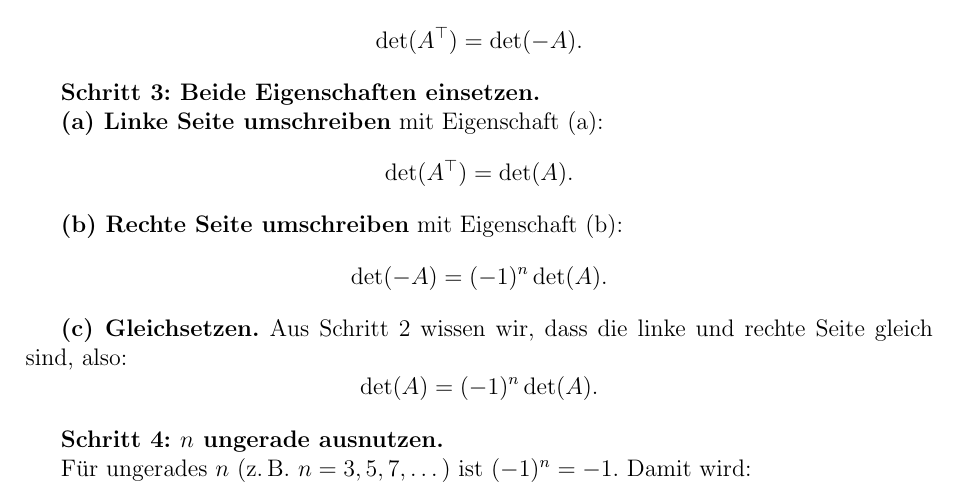
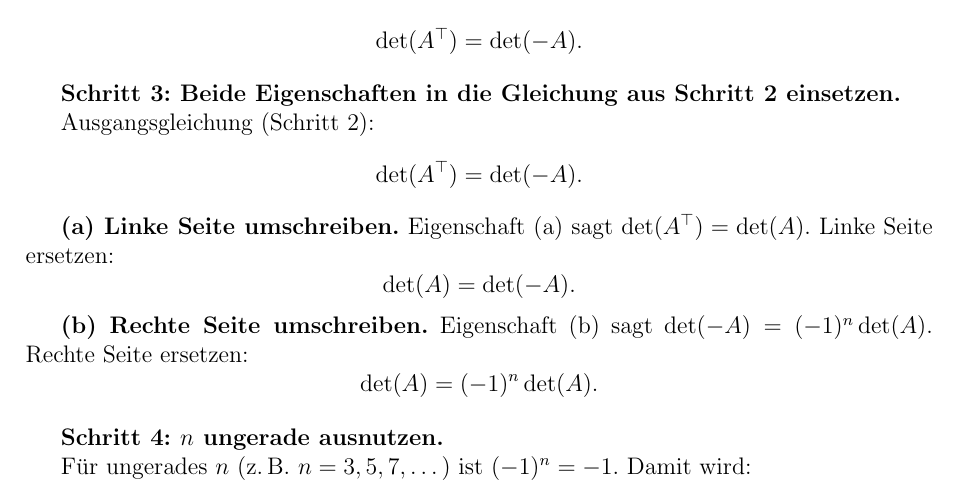
Before and after one commit to Fafoooo/aau_26S_Linear_Algebra, a LaTeX document (ueb7/loesung_blatt07.tex): part of page 7 of 11, cut so that both start at the same text. Compiled offline with pdfLaTeX.

Commit message:
HW07 28 Schritt 3: Substitution in Gleichung explizit zeigen
Vorher stand nur die Eigenschaft, nicht die resultierende Gleichung.
Jetzt:
- Ausgangsgleichung det(A^T)=det(-A) am Anfang
- (a) linke Seite ersetzen → det(A) = det(-A)
- (b) rechte Seite ersetzen → det(A) = (-1)^n det(A)
- (c) entfernt, da das Endergebnis schon in (b) steht

Co-Authored-By: Claude Opus 4.7 (1M context) <noreply@anthropic.com>

```diff
--- a/ueb7/loesung_blatt07.tex
+++ b/ueb7/loesung_blatt07.tex
@@ -418,19 +418,19 @@ Die Voraussetzung $A^\top = -A$ bedeutet: die Matrizen $A^\top$ und $-A$ sind \t
 \det(A^\top) = \det(-A).
 \]
 
-\textbf{Schritt 3: Beide Eigenschaften einsetzen.}
+\textbf{Schritt 3: Beide Eigenschaften in die Gleichung aus Schritt 2 einsetzen.}
 
-\textbf{(a) Linke Seite umschreiben} mit Eigenschaft (a):
+Ausgangsgleichung (Schritt 2):
 \[
-\det(A^\top) = \det(A).
+\det(A^\top) = \det(-A).
 \]
 
-\textbf{(b) Rechte Seite umschreiben} mit Eigenschaft (b):
+\textbf{(a) Linke Seite umschreiben.} Eigenschaft (a) sagt $\det(A^\top) = \det(A)$. Linke Seite ersetzen:
 \[
-\det(-A) = (-1)^n \det(A).
+\det(A) = \det(-A).
 \]
 
-\textbf{(c) Gleichsetzen.} Aus Schritt 2 wissen wir, dass die linke und rechte Seite gleich sind, also:
+\textbf{(b) Rechte Seite umschreiben.} Eigenschaft (b) sagt $\det(-A) = (-1)^n \det(A)$. Rechte Seite ersetzen:
 \[
 \det(A) = (-1)^n \det(A).
 \]
```
Also changed, not shown: ueb7/loesung_blatt07.pdf.
